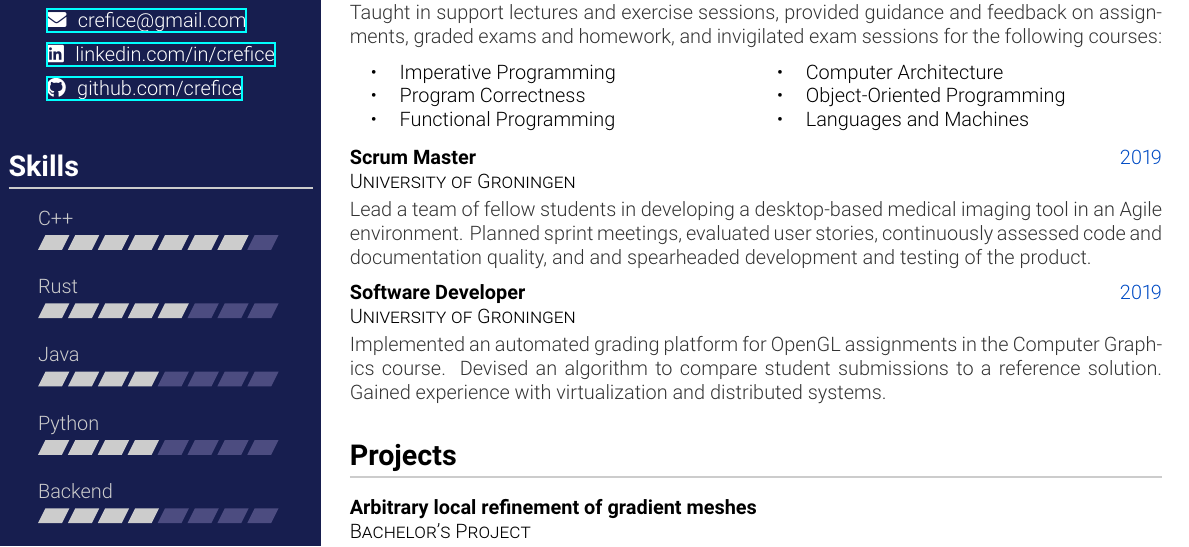
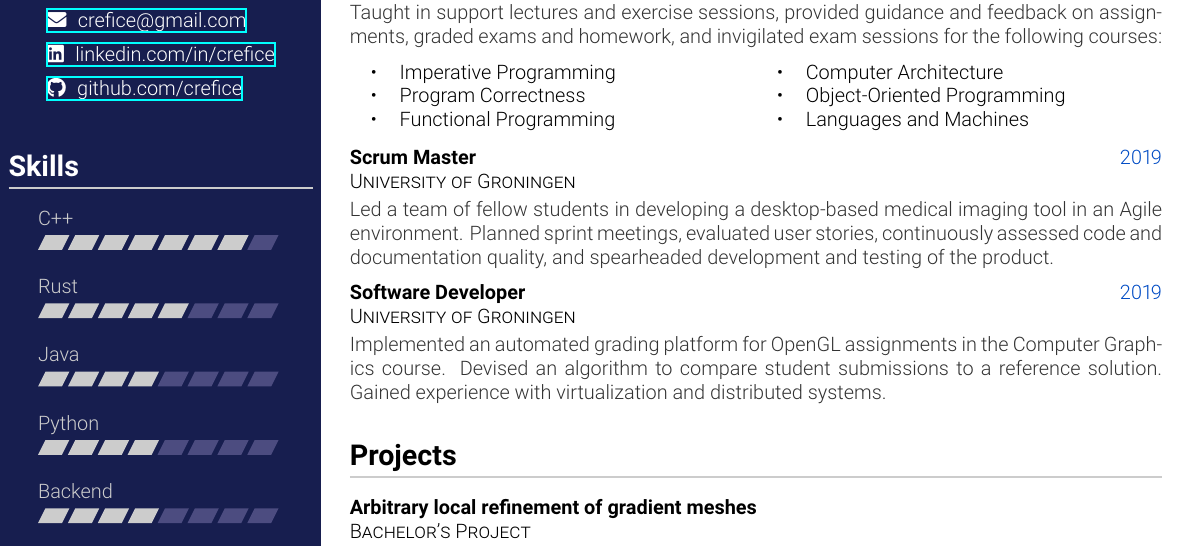
Before and after one commit to CRefice/resume, a LaTeX CV (cv.tex, which reads experience.tex): part of the page, cut so that both start at the same text. Compiled offline with XeLaTeX.

Commit message:
Fix typos

```diff
--- a/experience.tex
+++ b/experience.tex
@@ -21,7 +21,7 @@
 {2019} % Date(s)
 {Groningen, The Netherlands} % Location
 {%
-	Lead a team of fellow students in developing a desktop-based medical imaging tool in an Agile environment. Planned sprint meetings, evaluated user stories, continuously assessed code and documentation quality, and and spearheaded development and testing of the product.
+	Led a team of fellow students in developing a desktop-based medical imaging tool in an Agile environment. Planned sprint meetings, evaluated user stories, continuously assessed code and documentation quality, and spearheaded development and testing of the product.
 }
 
 \datedentry{Software Developer} % Job title
```
